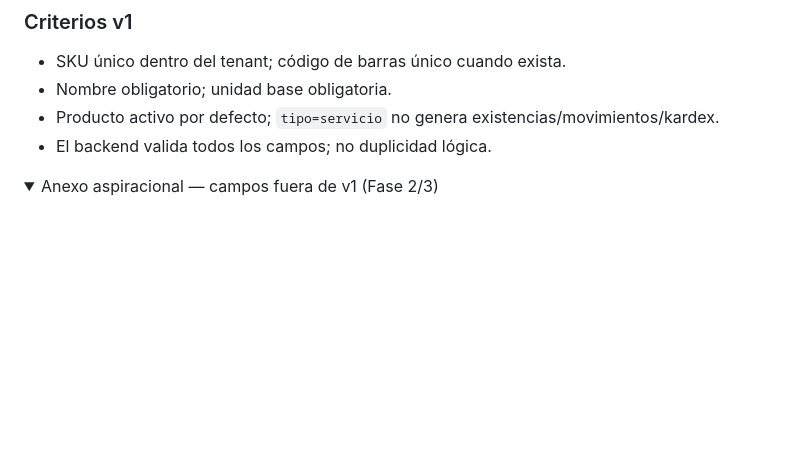
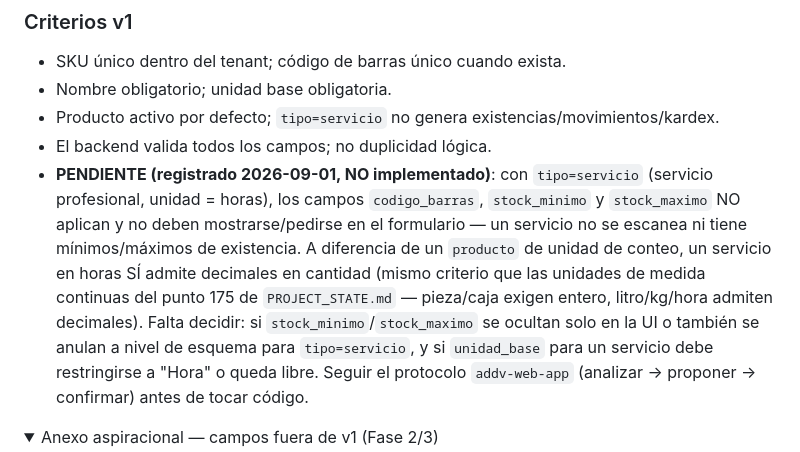
Before and after one commit to addv-prototipos/portal-multi, a Markdown page: inventarios.md, the part around the change. Rendered like a GitHub page; folded sections open; blank space fills up the shorter version.

Commit message:
docs(inventarios): registra pendiente de campos ocultos para tipo=servicio
Con tipo=servicio (unidad horas), codigo_barras/stock_minimo/stock_maximo
no aplican y cantidad admite decimales igual que unidades de medida
continuas (punto 175). Falta decidir alcance (UI vs esquema) antes de
implementar, protocolo addv-web-app.

Co-Authored-By: Claude Sonnet 5 <noreply@anthropic.com>
Claude-Session: https://claude.ai/code/session_01853hW1XZi5dFpr9u4cv9CU

```diff
--- a/inventarios.md
+++ b/inventarios.md
@@ -505,6 +505,7 @@ Como **administrador**, quiero crear un producto, para poder controlarlo dentro
 - Nombre obligatorio; unidad base obligatoria.
 - Producto activo por defecto; `tipo=servicio` no genera existencias/movimientos/kardex.
 - El backend valida todos los campos; no duplicidad lógica.
+- **PENDIENTE (registrado 2026-09-01, NO implementado)**: con `tipo=servicio` (servicio profesional, unidad = horas), los campos `codigo_barras`, `stock_minimo` y `stock_maximo` NO aplican y no deben mostrarse/pedirse en el formulario — un servicio no se escanea ni tiene mínimos/máximos de existencia. A diferencia de un `producto` de unidad de conteo, un servicio en horas SÍ admite decimales en cantidad (mismo criterio que las unidades de medida continuas del punto 175 de `PROJECT_STATE.md` — pieza/caja exigen entero, litro/kg/hora admiten decimales). Falta decidir: si `stock_minimo`/`stock_maximo` se ocultan solo en la UI o también se anulan a nivel de esquema para `tipo=servicio`, y si `unidad_base` para un servicio debe restringirse a "Hora" o queda libre. Seguir el protocolo `addv-web-app` (analizar → proponer → confirmar) antes de tocar código.
 
 <details><summary>Anexo aspiracional — campos fuera de v1 (Fase 2/3)</summary>
 
```
